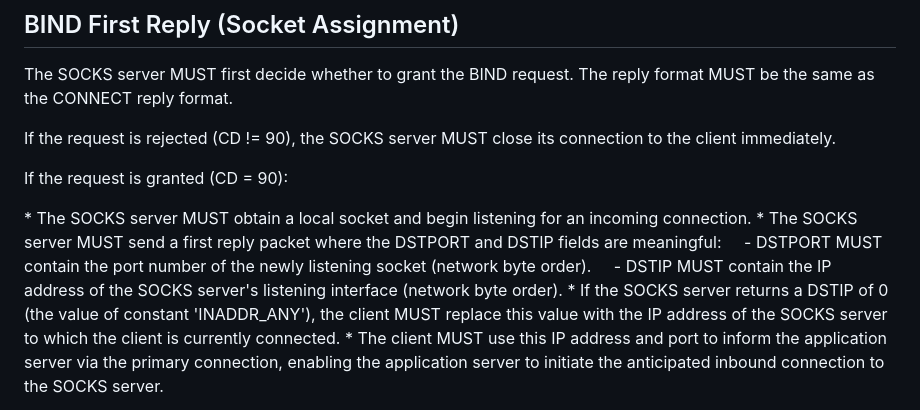
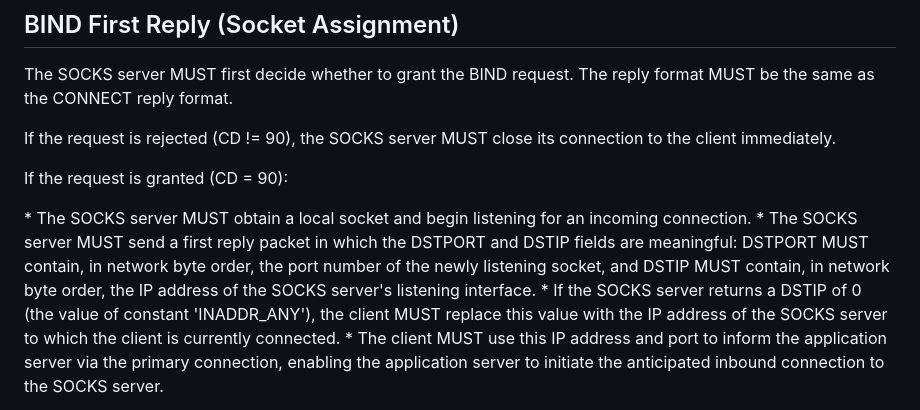
Before and after one commit to 4socks/socks4, a Markdown page: draft-vance-socks-v4.md, the part around the change. GitHub-like rendering.

Commit message:
fix lint

```diff
--- a/draft-vance-socks-v4.md
+++ b/draft-vance-socks-v4.md
@@ -162,9 +162,7 @@ If the request is rejected (CD != 90), the SOCKS server MUST close its connectio
 If the request is granted (CD = 90):
 
 * The SOCKS server MUST obtain a local socket and begin listening for an incoming connection.
-* The SOCKS server MUST send a first reply packet where the DSTPORT and DSTIP fields are meaningful:
-    - DSTPORT MUST contain the port number of the newly listening socket (network byte order).
-    - DSTIP MUST contain the IP address of the SOCKS server's listening interface (network byte order).
+* The SOCKS server MUST send a first reply packet in which the DSTPORT and DSTIP fields are meaningful: DSTPORT MUST contain, in network byte order, the port number of the newly listening socket, and DSTIP MUST contain, in network byte order, the IP address of the SOCKS server's listening interface.
 * If the SOCKS server returns a DSTIP of 0 (the value of constant 'INADDR\_ANY'), the client MUST replace this value with the IP address of the SOCKS server to which the client is currently connected.
 * The client MUST use this IP address and port to inform the application server via the primary connection, enabling the application server to initiate the anticipated inbound connection to the SOCKS server.
 
```
